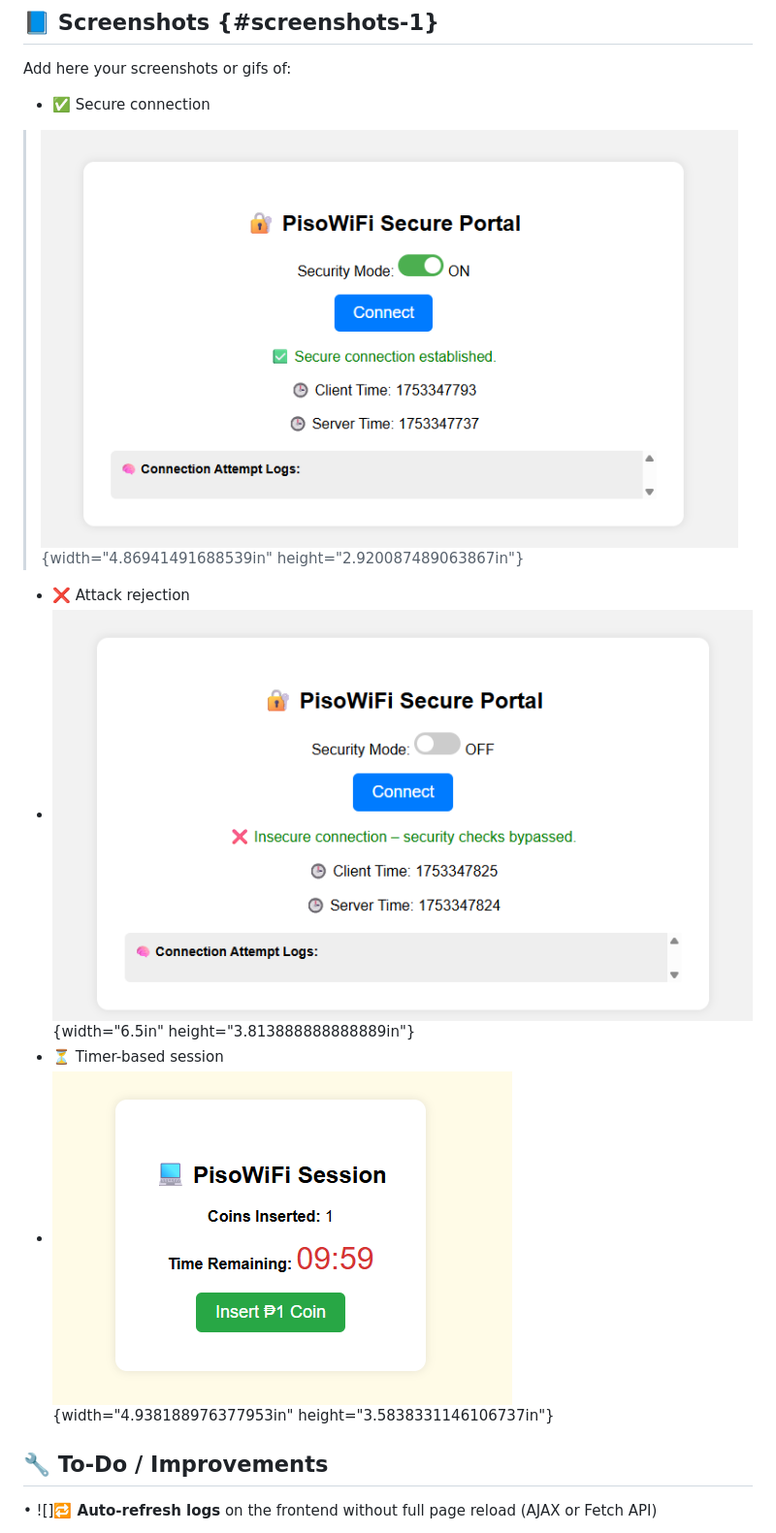
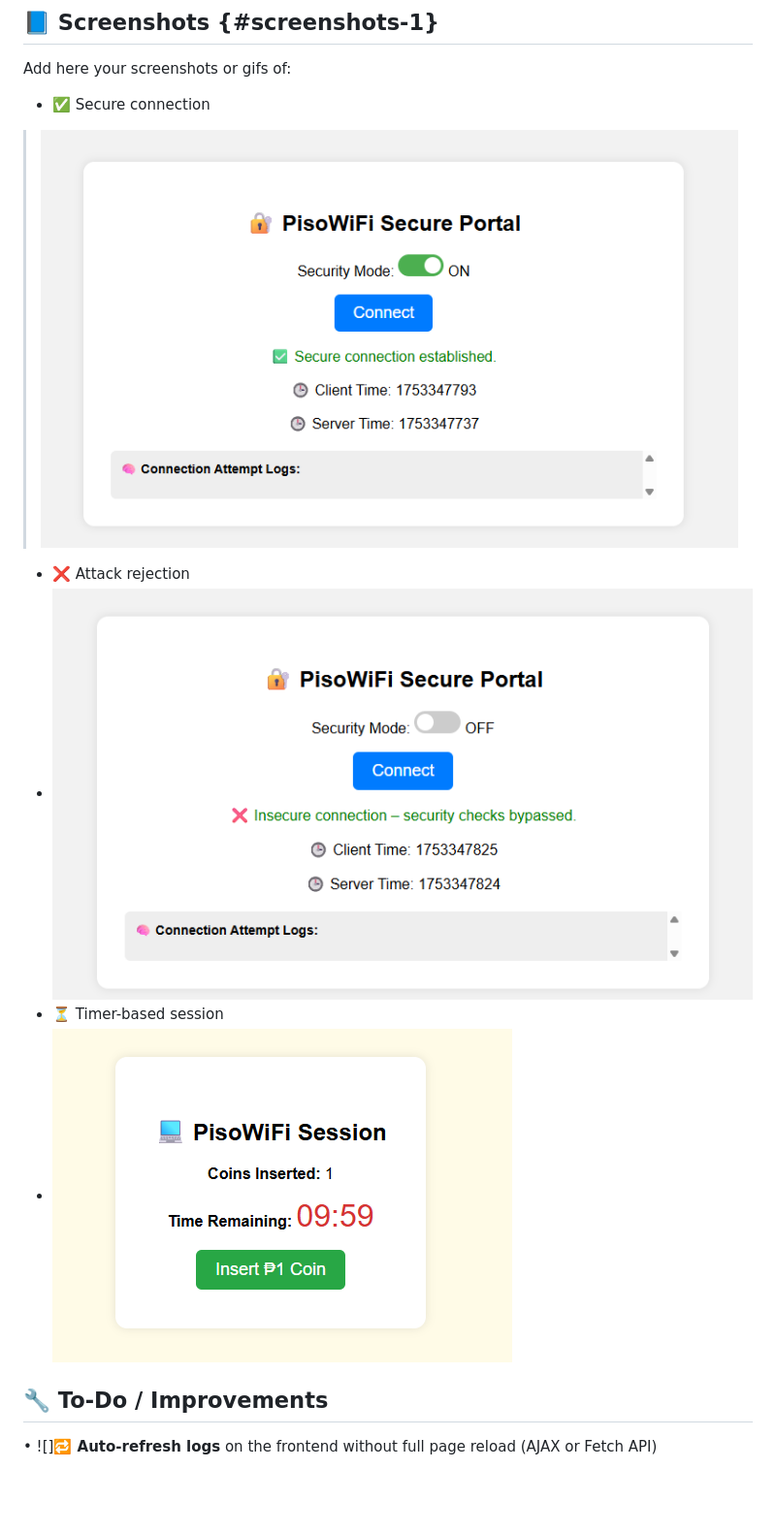
Before and after one commit to DanielJonSantos/Simplepisowifi-simulator, a Markdown page: README.md, the part around the change. Shown: that part at 97% size. Rendered like a GitHub page; blank space fills up the shorter version.

```diff
--- a/README.md
+++ b/README.md
@@ -75,14 +75,12 @@ Add here your screenshots or gifs of:
 
 -   ✅ Secure connection
 
-> ![Secure Connection](./images/image1.png){width="4.86941491688539in"
-> height="2.920087489063867in"}
+> ![Secure Connection](./images/image1.png)
 
 -   ❌ Attack rejection
--   ![Attack Rejection](./images/image2.png){width="6.5in" height="3.813888888888889in"}
+-   ![Attack Rejection](./images/image2.png)
 -   ⏳ Timer-based session
--   ![Timer Session](./images/image3.png){width="4.938188976377953in"
-    height="3.5838331146106737in"}
+-   ![Timer Session](./images/image3.png)
 
 ## 🔧 To-Do / Improvements
 
```
